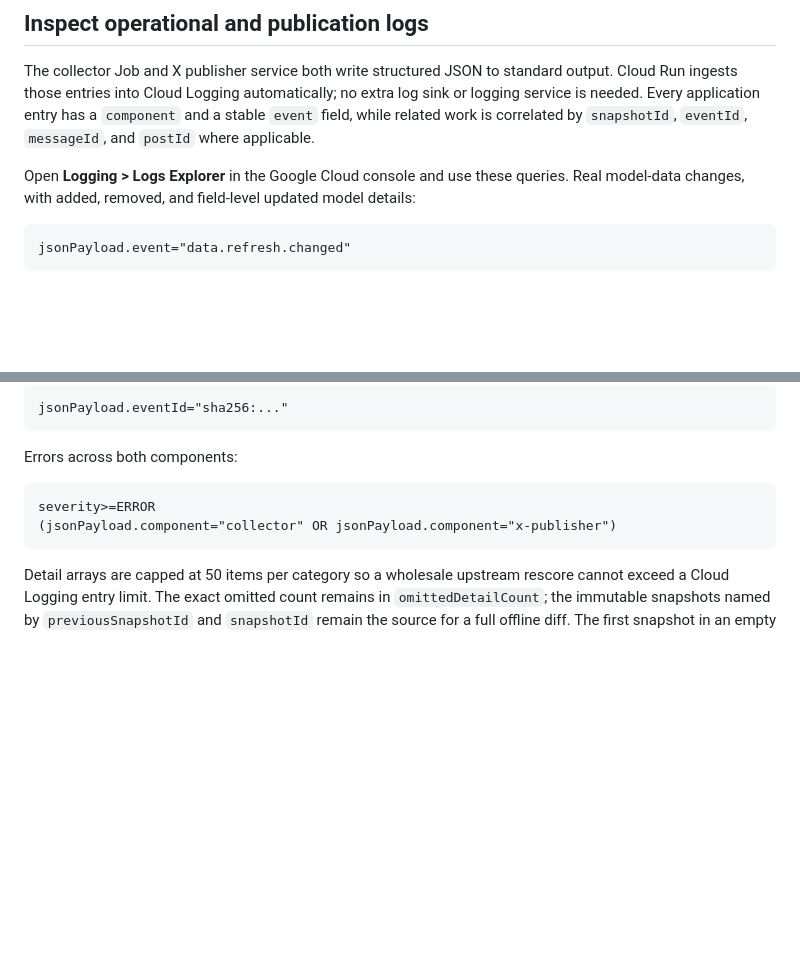
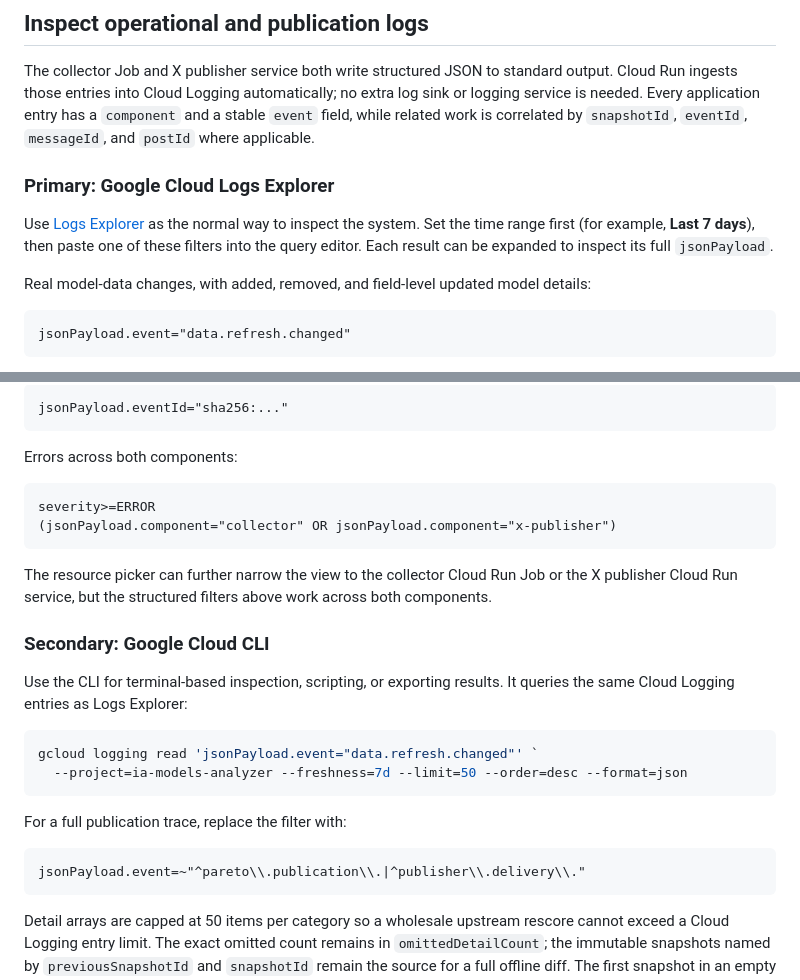
Before and after one commit to garrese/ai-pareto, a Markdown page: infra/gcp/README.md, 2 parts joined by grey strips. GitHub-like rendering; blank space fills up the shorter version.

Commit message:
Make Logs Explorer the primary log viewer

````diff
--- a/infra/gcp/README.md
+++ b/infra/gcp/README.md
@@ -176,8 +176,14 @@ ingests those entries into Cloud Logging automatically; no extra log sink or log
 needed. Every application entry has a `component` and a stable `event` field, while related work is
 correlated by `snapshotId`, `eventId`, `messageId`, and `postId` where applicable.
 
-Open **Logging > Logs Explorer** in the Google Cloud console and use these queries. Real model-data
-changes, with added, removed, and field-level updated model details:
+### Primary: Google Cloud Logs Explorer
+
+Use [Logs Explorer](https://console.cloud.google.com/logs/query?project=ia-models-analyzer) as the
+normal way to inspect the system. Set the time range first (for example, **Last 7 days**), then paste
+one of these filters into the query editor. Each result can be expanded to inspect its full
+`jsonPayload`.
+
+Real model-data changes, with added, removed, and field-level updated model details:
 
 ```text
 jsonPayload.event="data.refresh.changed"
@@ -209,6 +215,25 @@ severity>=ERROR
 (jsonPayload.component="collector" OR jsonPayload.component="x-publisher")
 ```
 
+The resource picker can further narrow the view to the collector Cloud Run Job or the X publisher
+Cloud Run service, but the structured filters above work across both components.
+
+### Secondary: Google Cloud CLI
+
+Use the CLI for terminal-based inspection, scripting, or exporting results. It queries the same
+Cloud Logging entries as Logs Explorer:
+
+```powershell
+gcloud logging read 'jsonPayload.event="data.refresh.changed"' `
+  --project=ia-models-analyzer --freshness=7d --limit=50 --order=desc --format=json
+```
+
+For a full publication trace, replace the filter with:
+
+```text
+jsonPayload.event=~"^pareto\\.publication\\.|^publisher\\.delivery\\."
+```
+
 Detail arrays are capped at 50 items per category so a wholesale upstream rescore cannot exceed a
 Cloud Logging entry limit. The exact omitted count remains in `omittedDetailCount`; the immutable
 snapshots named by `previousSnapshotId` and `snapshotId` remain the source for a full offline diff.
````
